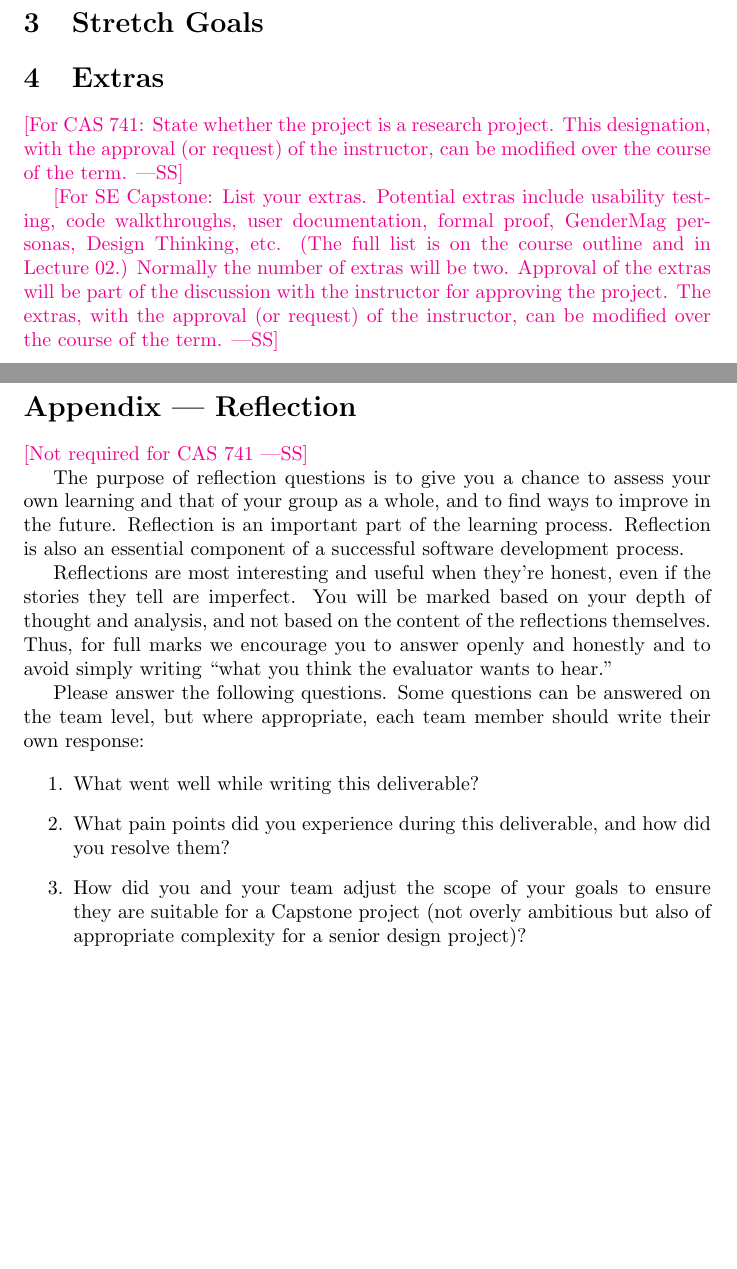
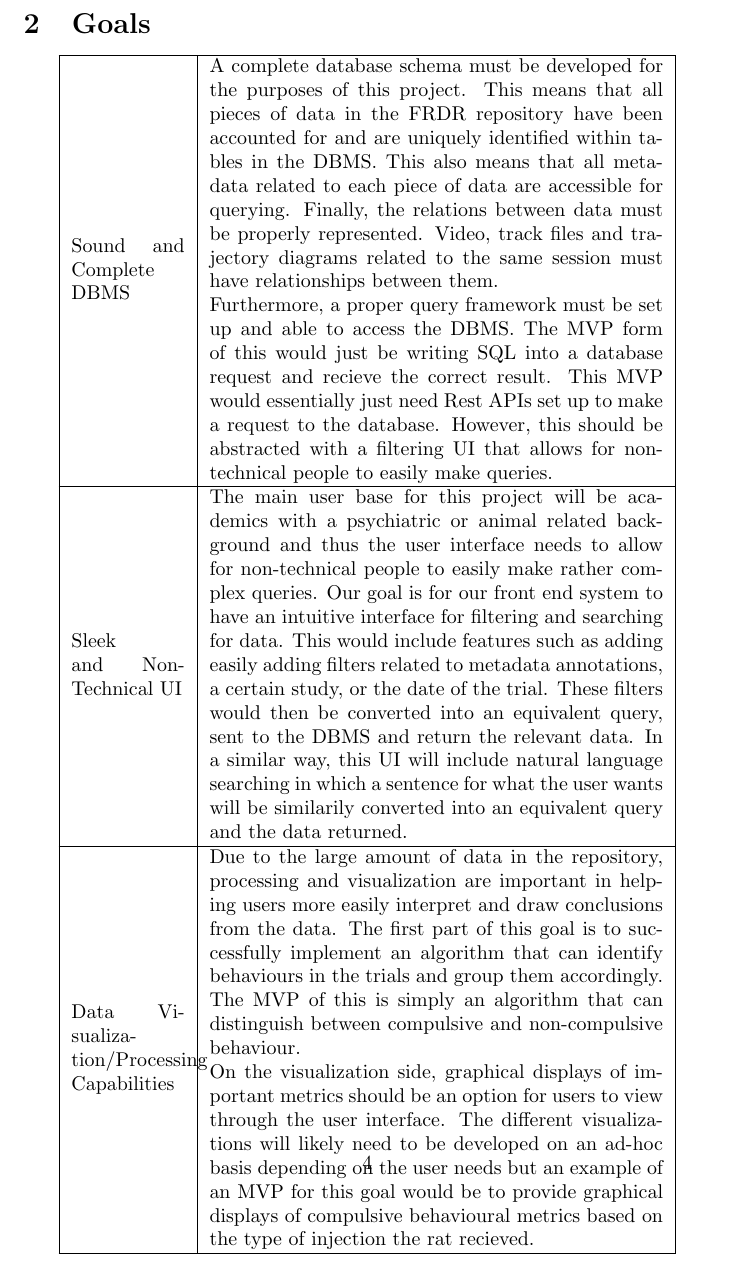
Before and after one commit to NathanPerry11/OCD-Rat-Infrastructure, a LaTeX document (docs/ProblemStatementAndGoals/ProblemStatement.tex): two parts of pages 2 and 3 of 3 before the commit and part of page 4 of 4 after it, the two joined at a grey line, cut so that both start at the same text, the shorter picture padded with empty space. Compiled offline with pdfLaTeX.

Commit message:
Added Dev Plan 1, Dev Plan 4, Problem Statement 1.2 and 2

```diff
--- a/docs/ProblemStatementAndGoals/ProblemStatement.tex
+++ b/docs/ProblemStatementAndGoals/ProblemStatement.tex
@@ -52,6 +64,44 @@ Use abstraction so that you can avoid details.}
 \wss{Hardware and Software Environment}
 
 \section{Goals}
+
+
+\begin{center}
+\begin{tabular}{ | m{2cm} | m{8cm}| }
+  \hline
+  Sound and Complete DBMS & A complete database schema must be developed for the purposes
+  of this project. This means that all pieces of data in the FRDR repository have
+  been accounted for and are uniquely identified within tables in the DBMS. This also means that
+  all metadata related to each piece of data are accessible for querying. Finally,
+  the relations between data must be properly represented. Video, track files and trajectory diagrams
+  related to the same session must have relationships between them.
+
+  Furthermore, a proper query framework must be set up and able to access the DBMS.
+  The MVP form of this would just be writing SQL into a database request and
+  recieve the correct result. This MVP would essentially just need Rest APIs set up
+  to make a request to the database. However, this should be abstracted with a filtering UI that
+  allows for non-technical people to easily make queries.\\
+  \hline
+  Sleek and Non-Technical UI & The main user base for this project will be academics with a psychiatric or
+  animal related background and thus the user interface needs to allow for non-technical
+  people to easily make rather complex queries. Our goal is for our front end system to have an intuitive
+  interface for filtering and searching for data. This would include features such as adding easily adding filters related to metadata annotations, a certain study,
+  or the date of the trial. These filters would then be converted into an equivalent query, sent to the DBMS and return the relevant data. In a similar way,
+  this UI will include natural language searching in which a sentence for what the user wants will be similarily converted into an equivalent query and the data returned.\\
+  \hline
+  Data Visualization/Processing Capabilities &  Due to the large amount of data in the repository, processing and visualization are important in
+  helping users more easily interpret and draw conclusions from the data. The first part of this goal is to successfully implement an algorithm that
+  can identify behaviours in the trials and group them accordingly. The MVP of this is simply an algorithm that can distinguish between compulsive and non-compulsive
+  behaviour.
+
+  On the visualization side, graphical displays of important metrics should be an option for users to view through the user interface. The different
+  visualizations will likely need to be developed on an ad-hoc basis depending on the user needs but an example of an MVP for this goal would be to provide graphical
+  displays of compulsive behavioural metrics based on the type of injection the rat recieved.\\
+  \hline
+\end{tabular}
+\end{center}
+\end{document}
+
 
 \section{Stretch Goals}
 
```
Also changed, not shown: docs/DevelopmentPlan/DevelopmentPlan.tex (+26 -11 lines), docs/DevelopmentPlan/DevelopmentPlan.pdf, docs/ProblemStatementAndGoals/ProblemStatement.pdf (deleted), docs/ProblemStatementAndGoals/ProblemStatement.tex (12 more changed lines).
